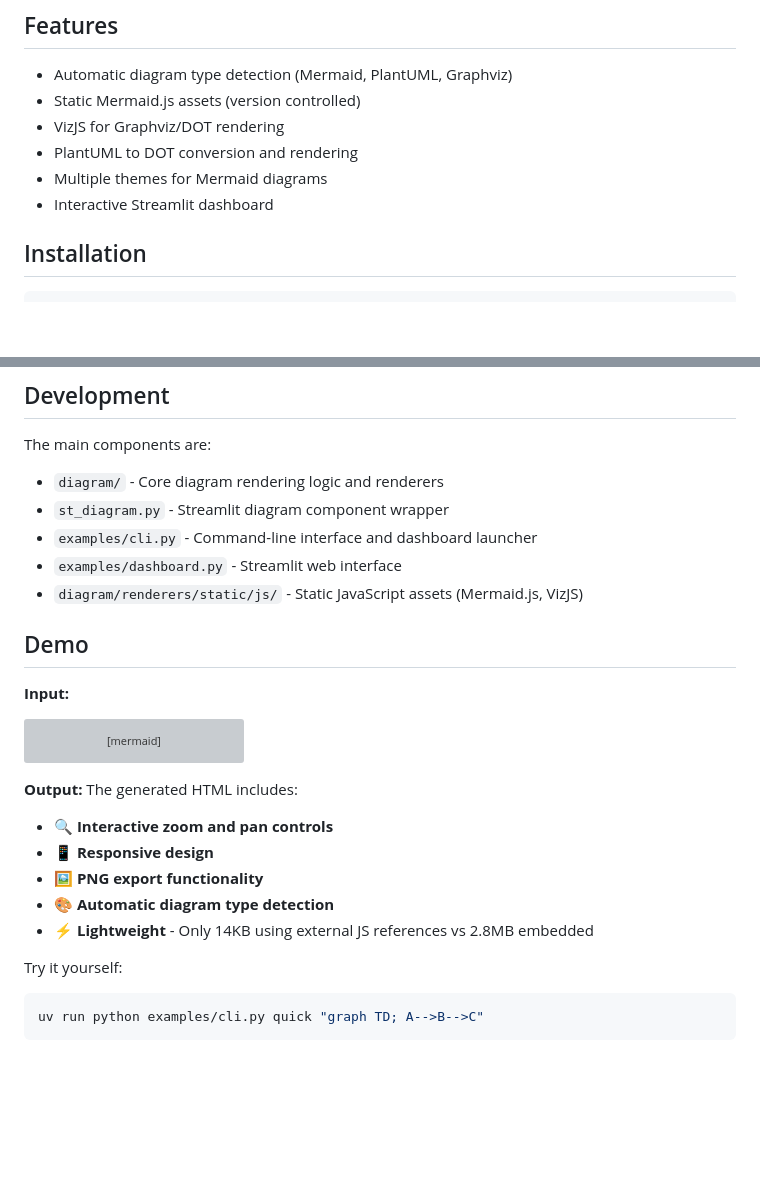
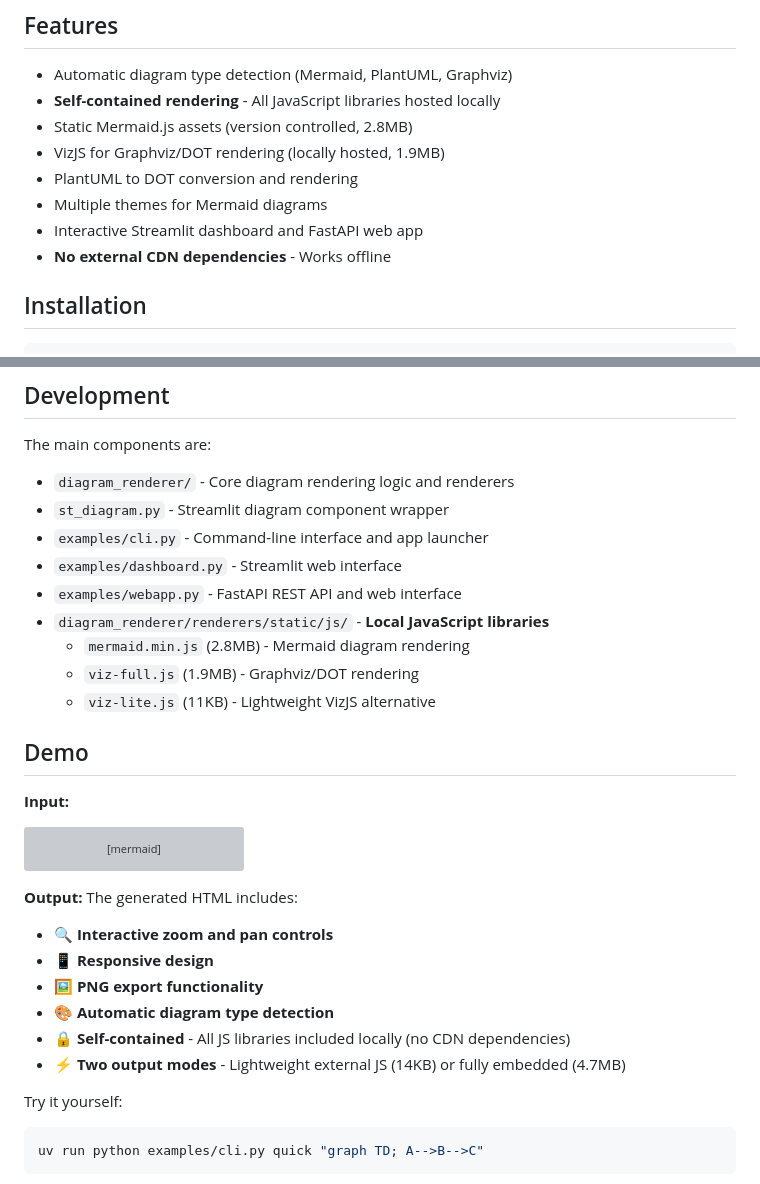
Before and after one commit to djvolz/diagram-renderer, a Markdown page: README.md, 2 parts joined by grey strips. GitHub-like rendering; blank space fills up the shorter version; grey boxes are pictures that could not be loaded.

Commit message:
Document local JavaScript library hosting and self-contained rendering
- Highlight that all JS libraries (Mermaid.js, VizJS) are hosted locally
- Emphasize no external CDN dependencies - works offline
- Document file sizes: mermaid.min.js (2.8MB), viz-full.js (1.9MB)
- Clarify two output modes: lightweight external vs fully embedded
- Update component list to reflect current directory structure

````diff
--- a/README.md
+++ b/README.md
@@ -7,11 +7,13 @@ A comprehensive diagram rendering service supporting Mermaid, PlantUML, and Grap
 ## Features
 
 - Automatic diagram type detection (Mermaid, PlantUML, Graphviz)
-- Static Mermaid.js assets (version controlled)
-- VizJS for Graphviz/DOT rendering
+- **Self-contained rendering** - All JavaScript libraries hosted locally
+- Static Mermaid.js assets (version controlled, 2.8MB)
+- VizJS for Graphviz/DOT rendering (locally hosted, 1.9MB)
 - PlantUML to DOT conversion and rendering
 - Multiple themes for Mermaid diagrams
-- Interactive Streamlit dashboard
+- Interactive Streamlit dashboard and FastAPI web app
+- **No external CDN dependencies** - Works offline
 
 ## Installation
 
@@ -81,11 +83,15 @@ uv run python examples/cli.py --help
 
 The main components are:
 
-- `diagram/` - Core diagram rendering logic and renderers
+- `diagram_renderer/` - Core diagram rendering logic and renderers
 - `st_diagram.py` - Streamlit diagram component wrapper
-- `examples/cli.py` - Command-line interface and dashboard launcher
+- `examples/cli.py` - Command-line interface and app launcher
 - `examples/dashboard.py` - Streamlit web interface
-- `diagram/renderers/static/js/` - Static JavaScript assets (Mermaid.js, VizJS)
+- `examples/webapp.py` - FastAPI REST API and web interface
+- `diagram_renderer/renderers/static/js/` - **Local JavaScript libraries**
+  - `mermaid.min.js` (2.8MB) - Mermaid diagram rendering
+  - `viz-full.js` (1.9MB) - Graphviz/DOT rendering
+  - `viz-lite.js` (11KB) - Lightweight VizJS alternative
 
 ## Demo
 
@@ -109,7 +115,8 @@ flowchart LR
 - 📱 **Responsive design**
 - 🖼 **PNG export functionality**
 - 🎨 **Automatic diagram type detection**
-- ⚡ **Lightweight** - Only 14KB using external JS references vs 2.8MB embedded
+- 🔒 **Self-contained** - All JS libraries included locally (no CDN dependencies)
+- ⚡ **Two output modes** - Lightweight external JS (14KB) or fully embedded (4.7MB)
 
 Try it yourself:
 ```bash
````
